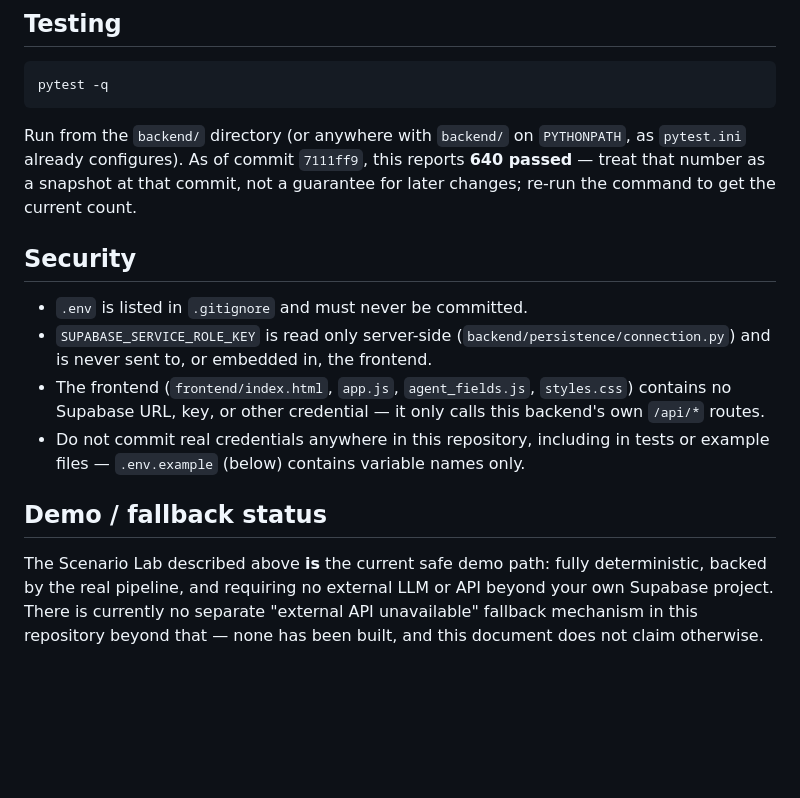
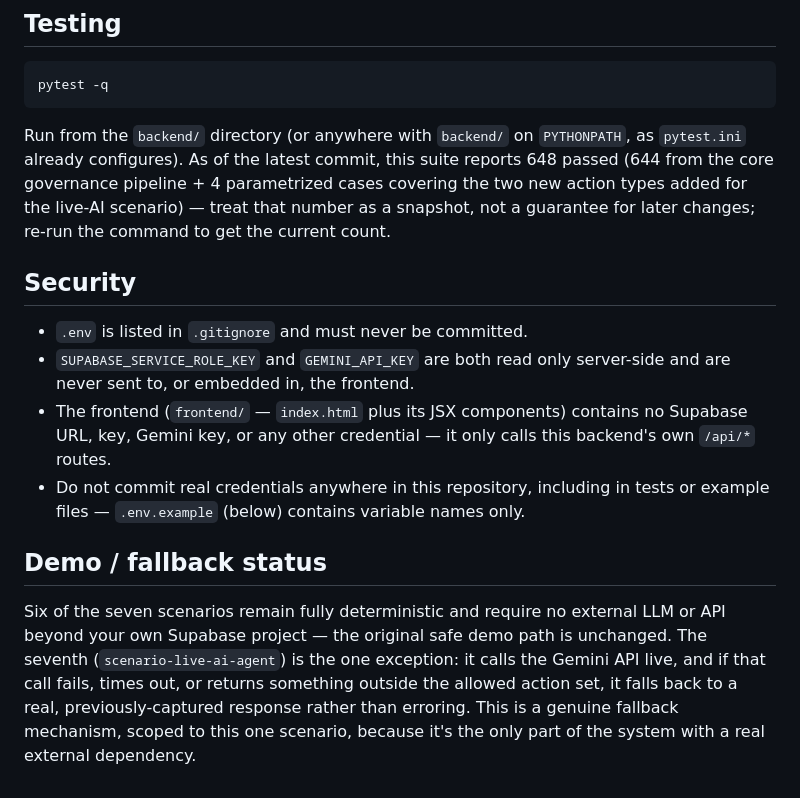
Before and after one commit to Muzammil757/Sentinel, a Markdown page: README.md, the part around one of its changes. Rendered like a GitHub page; blank space fills up the shorter version.

````diff
--- a/README.md
+++ b/README.md
@@ -87,15 +112,15 @@ All routes are served under the `/api` prefix.
 pytest -q
 ```
 
-Run from the `backend/` directory (or anywhere with `backend/` on `PYTHONPATH`, as `pytest.ini` already configures). As of commit `7111ff9`, this reports **640 passed** — treat that number as a snapshot at that commit, not a guarantee for later changes; re-run the command to get the current count.
+Run from the `backend/` directory (or anywhere with `backend/` on `PYTHONPATH`, as `pytest.ini` already configures). As of the latest commit, this suite reports 648 passed (644 from the core governance pipeline + 4 parametrized cases covering the two new action types added for the live-AI scenario) — treat that number as a snapshot, not a guarantee for later changes; re-run the command to get the current count.
 
 ## Security
 
 - `.env` is listed in `.gitignore` and must never be committed.
-- `SUPABASE_SERVICE_ROLE_KEY` is read only server-side (`backend/persistence/connection.py`) and is never sent to, or embedded in, the frontend.
-- The frontend (`frontend/index.html`, `app.js`, `agent_fields.js`, `styles.css`) contains no Supabase URL, key, or other credential — it only calls this backend's own `/api/*` routes.
+- `SUPABASE_SERVICE_ROLE_KEY` and `GEMINI_API_KEY` are both read only server-side and are never sent to, or embedded in, the frontend.
+- The frontend (`frontend/` — `index.html` plus its JSX components) contains no Supabase URL, key, Gemini key, or any other credential — it only calls this backend's own `/api/*` routes.
 - Do not commit real credentials anywhere in this repository, including in tests or example files — `.env.example` (below) contains variable names only.
 
 ## Demo / fallback status
 
-The Scenario Lab described above **is** the current safe demo path: fully deterministic, backed by the real pipeline, and requiring no external LLM or API beyond your own Supabase project. There is currently no separate "external API unavailable" fallback mechanism in this repository beyond that — none has been built, and this document does not claim otherwise.
+Six of the seven scenarios remain fully deterministic and require no external LLM or API beyond your own Supabase project — the original safe demo path is unchanged. The seventh (`scenario-live-ai-agent`) is the one exception: it calls the Gemini API live, and if that call fails, times out, or returns something outside the allowed action set, it falls back to a real, previously-captured response rather than erroring. This is a genuine fallback mechanism, scoped to this one scenario, because it's the only part of the system with a real external dependency.
````
Also changed, not shown: other parts of README.md (+37 -12 lines).
